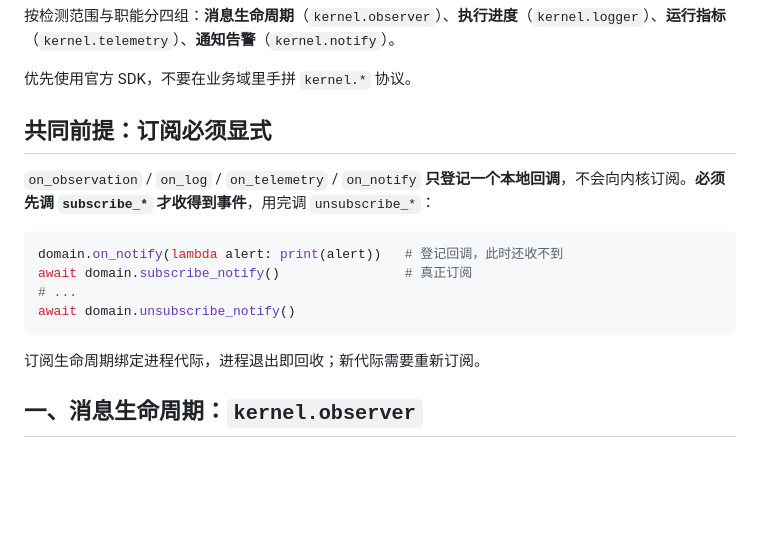
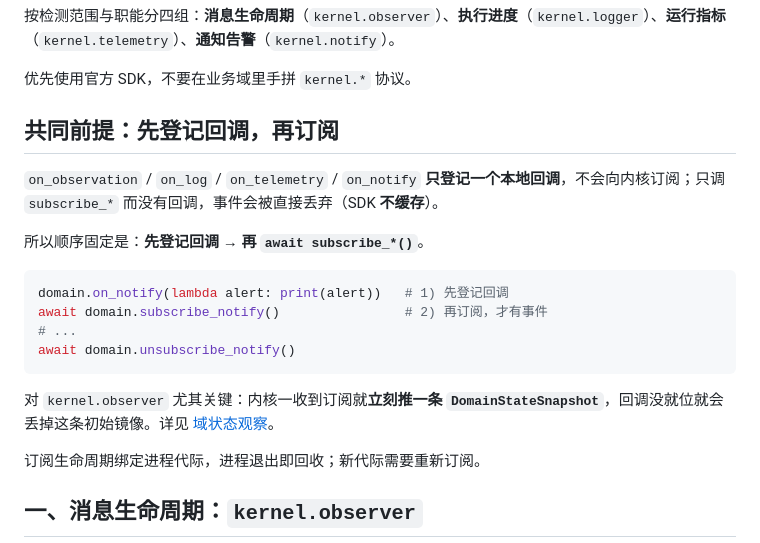
Before and after one commit to NomadAnget/Atelier-Kernel, a Markdown page: docs/capabilities/observation.md, the part around the change. Drawn GitHub-style; blank space fills up the shorter version.

````diff
--- a/docs/capabilities/observation.md
+++ b/docs/capabilities/observation.md
@@ -4,16 +4,20 @@
 
 优先使用官方 SDK，不要在业务域里手拼 `kernel.*` 协议。
 
-## 共同前提：订阅必须显式
+## 共同前提：先登记回调，再订阅
 
-`on_observation` / `on_log` / `on_telemetry` / `on_notify` **只登记一个本地回调**，不会向内核订阅。**必须先调 `subscribe_*` 才收得到事件**，用完调 `unsubscribe_*`：
+`on_observation` / `on_log` / `on_telemetry` / `on_notify` **只登记一个本地回调**，不会向内核订阅；只调 `subscribe_*` 而没有回调，事件会被直接丢弃（SDK **不缓存**）。
+
+所以顺序固定是：**先登记回调 → 再 `await subscribe_*()`**。
 
 ```python
-domain.on_notify(lambda alert: print(alert))   # 登记回调，此时还收不到
-await domain.subscribe_notify()                # 真正订阅
+domain.on_notify(lambda alert: print(alert))   # 1) 先登记回调
+await domain.subscribe_notify()                # 2) 再订阅，才有事件
 # ...
 await domain.unsubscribe_notify()
 ```
+
+对 `kernel.observer` 尤其关键：内核一收到订阅就**立刻推一条 `DomainStateSnapshot`**，回调没就位就会丢掉这条初始镜像。详见 [域状态观察](domain-state-observation.md)。
 
 订阅生命周期绑定进程代际，进程退出即回收；新代际需要重新订阅。
 
````
Also changed, not shown: docs/SDK_CONTRACT.md (+13 -9 lines), docs/capabilities/domain-state-observation.md (+6 -2 lines).
